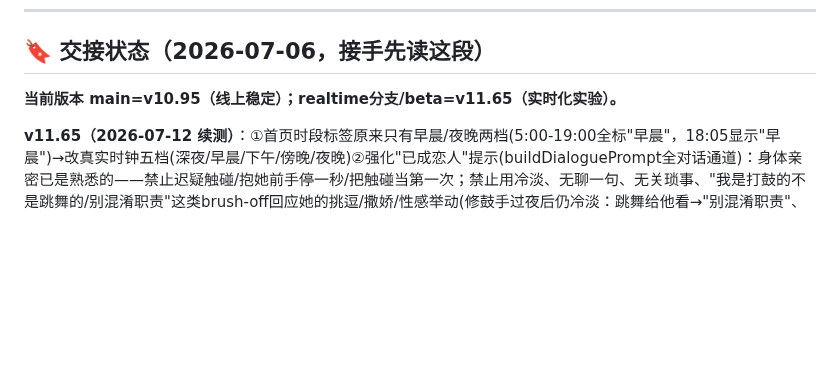
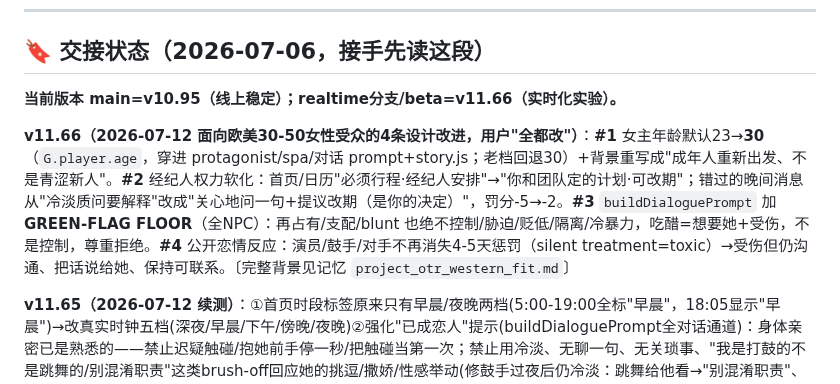
Before and after one commit to liziting2023-boop/off-the-record, a Markdown page: CLAUDE.md, the part around the change. Rendered like a GitHub page; blank space fills up the shorter version.

Commit message:
docs: CLAUDE.md — v11.66 Western-audience design fit (4 items done)
Co-Authored-By: Claude Opus 4.8 <noreply@anthropic.com>

```diff
--- a/CLAUDE.md
+++ b/CLAUDE.md
@@ -19,7 +19,9 @@
 
 ## 🔖 交接状态（2026-07-06，接手先读这段）
 
-**当前版本 main=v10.95（线上稳定）；realtime分支/beta=v11.65（实时化实验）。**
+**当前版本 main=v10.95（线上稳定）；realtime分支/beta=v11.66（实时化实验）。**
+
+**v11.66（2026-07-12 面向欧美30-50女性受众的4条设计改进，用户"全都改"）**：**#1** 女主年龄默认23→**30**（`G.player.age`，穿进 protagonist/spa/对话 prompt+story.js；老档回退30）+背景重写成"成年人重新出发、不是青涩新人"。**#2** 经纪人权力软化：首页/日历"必须行程·经纪人安排"→"你和团队定的计划·可改期"；错过的晚间消息从"冷淡质问要解释"改成"关心地问一句+提议改期（是你的决定）"，罚分-5→-2。**#3** `buildDialoguePrompt` 加 **GREEN-FLAG FLOOR**（全NPC）：再占有/支配/blunt 也绝不控制/胁迫/贬低/隔离/冷暴力，吃醋=想要她+受伤，不是控制，尊重拒绝。**#4** 公开恋情反应：演员/鼓手/对手不再消失4-5天惩罚（silent treatment=toxic）→受伤但仍沟通、把话说给她、保持可联系。〔完整背景见记忆 `project_otr_western_fit.md`〕
 
 **v11.65（2026-07-12 续测）**：①首页时段标签原来只有早晨/夜晚两档(5:00-19:00全标"早晨"，18:05显示"早晨")→改真实时钟五档(深夜/早晨/下午/傍晚/夜晚)②强化"已成恋人"提示(buildDialoguePrompt全对话通道)：身体亲密已是熟悉的——禁止迟疑触碰/抱她前手停一秒/把触碰当第一次；禁止用冷淡、无聊一句、无关琐事、"我是打鼓的不是跳舞的/别混淆职责"这类brush-off回应她的挑逗/撒娇/性感举动(修鼓手过夜后仍冷淡：跳舞给他看→"别混淆职责"、到门口→"冷什么冷"、抱他→手停一秒)③聊天逻辑一致：禁自相矛盾(咖啡店一会关一会开)、禁机械重复同一套时间计划，她质疑要真回应(修咖啡师"明天下午三点"复读机)。
 
```
